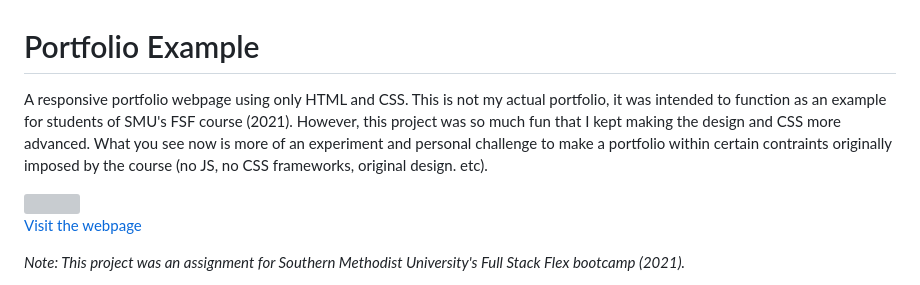
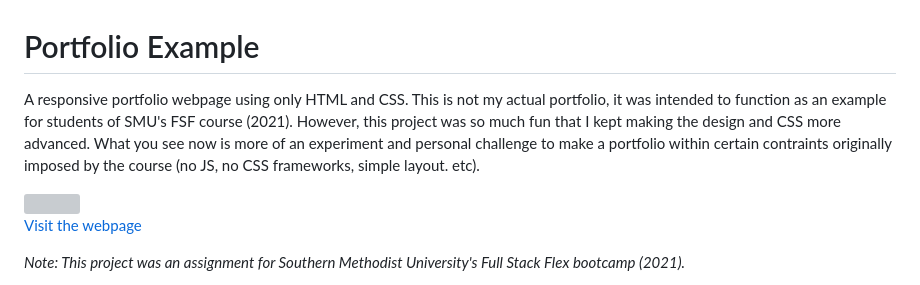
Before and after one commit to theodoremoreland/PortfolioExample, a Markdown page: README.md, the part around the change. Drawn GitHub-style; grey boxes are pictures that could not be loaded.

```diff
--- a/README.md
+++ b/README.md
@@ -1,6 +1,6 @@
 # Portfolio Example
 
-A responsive portfolio webpage using only HTML and CSS. This is not my actual portfolio, it was intended to function as an example for students of SMU's FSF course (2021). However, this project was so much fun that I kept making the design and CSS more advanced. What you see now is more of an experiment and personal challenge to make a portfolio within certain contraints originally imposed by the course (no JS, no CSS frameworks, original design. etc).
+A responsive portfolio webpage using only HTML and CSS. This is not my actual portfolio, it was intended to function as an example for students of SMU's FSF course (2021). However, this project was so much fun that I kept making the design and CSS more advanced. What you see now is more of an experiment and personal challenge to make a portfolio within certain contraints originally imposed by the course (no JS, no CSS frameworks, simple layout. etc).
 
 <img src="presentation/thumbnail.webp" width="650">
 
```
